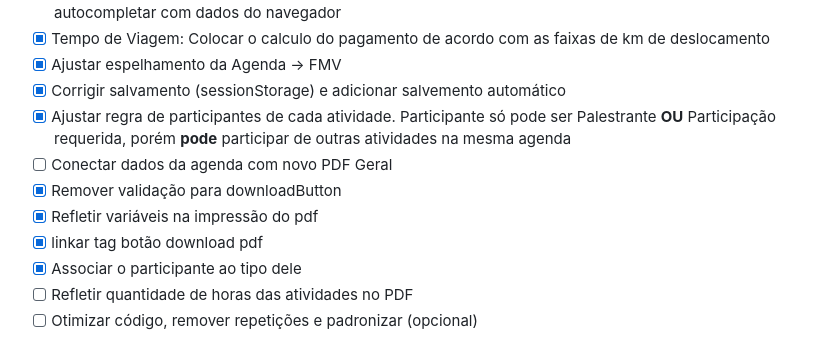
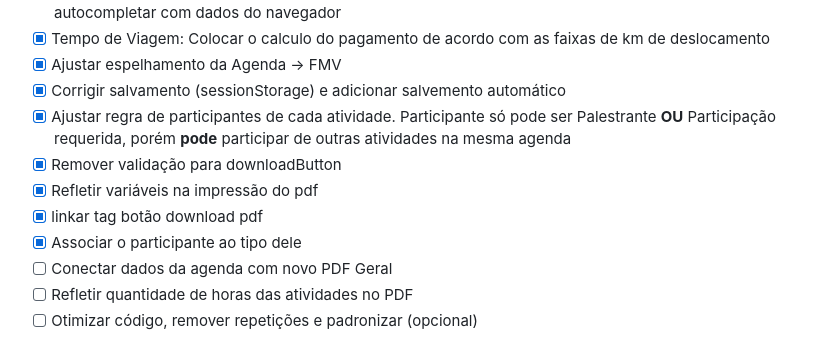
Before and after one commit to daviffarias/CHALLENGE-SANOFI, a Markdown page: README.md, the part around the change. Rendered like a GitHub page.

```diff
--- a/README.md
+++ b/README.md
@@ -36,11 +36,11 @@ Para adicionar o autocomplete em algum input, siga os passos:
 - [x] Ajustar espelhamento da Agenda -> FMV
 - [x] Corrigir salvamento (sessionStorage) e adicionar salvemento automático
 - [x] Ajustar regra de participantes de cada atividade. Participante só pode ser Palestrante **OU** Participação requerida, porém **pode** participar de outras atividades na mesma agenda
-- [ ] Conectar dados da agenda com novo PDF Geral
 - [x] Remover validação para downloadButton
 - [x] Refletir variáveis na impressão do pdf
 - [x] linkar tag botão download pdf
 - [x] Associar o participante ao tipo dele
+- [ ] Conectar dados da agenda com novo PDF Geral
 - [ ] Refletir quantidade de horas das atividades no PDF
 - [ ] Otimizar código, remover repetições e padronizar (opcional)
 
```
